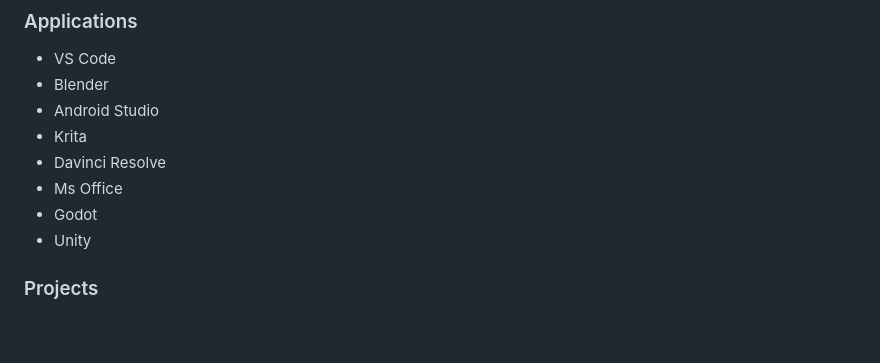
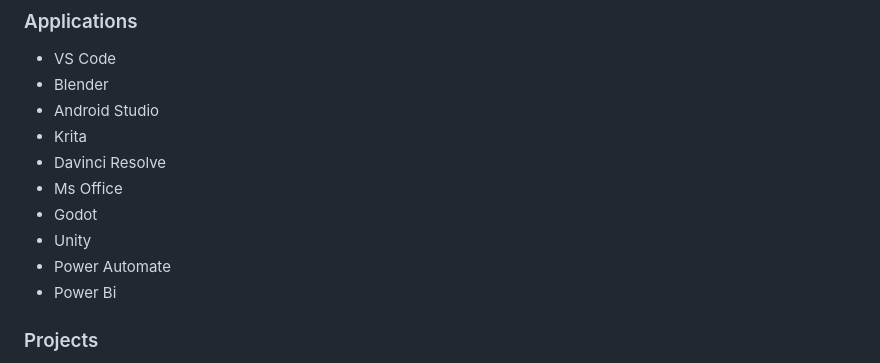
Before and after one commit to Zaheer-Emeran/Z-Portfolio, a Markdown page: README.md, the part around the change. Rendered like a GitHub page; blank space fills up the shorter version.

```diff
--- a/README.md
+++ b/README.md
@@ -49,6 +49,8 @@ The layout for the portfolio should include:
 - Ms Office
 - Godot
 - Unity
+- Power Automate
+- Power Bi
 
 ### Projects
 - 1st Year Website
```
